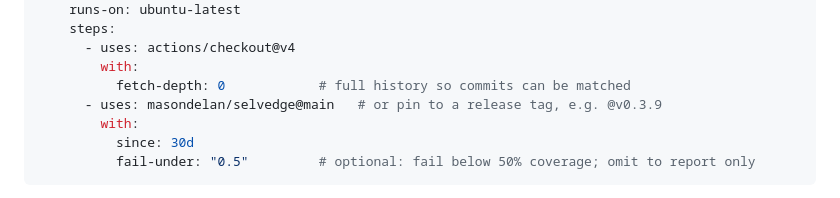
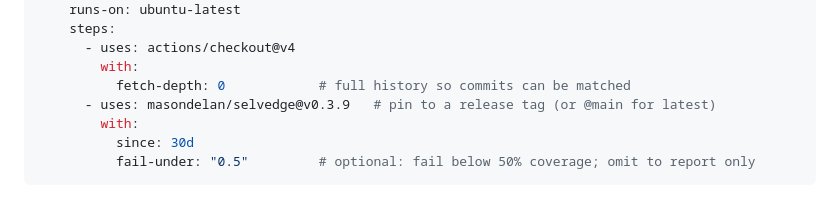
Before and after one commit to masondelan/selvedge, a Markdown page: README.md, the part around the change. GitHub-like rendering.

Commit message:
docs: pin the Coverage Check action example to @v0.3.9

```diff
--- a/README.md
+++ b/README.md
@@ -570,7 +570,7 @@ jobs:
       - uses: actions/checkout@v4
         with:
           fetch-depth: 0            # full history so commits can be matched
-      - uses: masondelan/selvedge@main   # or pin to a release tag, e.g. @v0.3.9
+      - uses: masondelan/selvedge@v0.3.9   # pin to a release tag (or @main for latest)
         with:
           since: 30d
           fail-under: "0.5"         # optional: fail below 50% coverage; omit to report only
```
